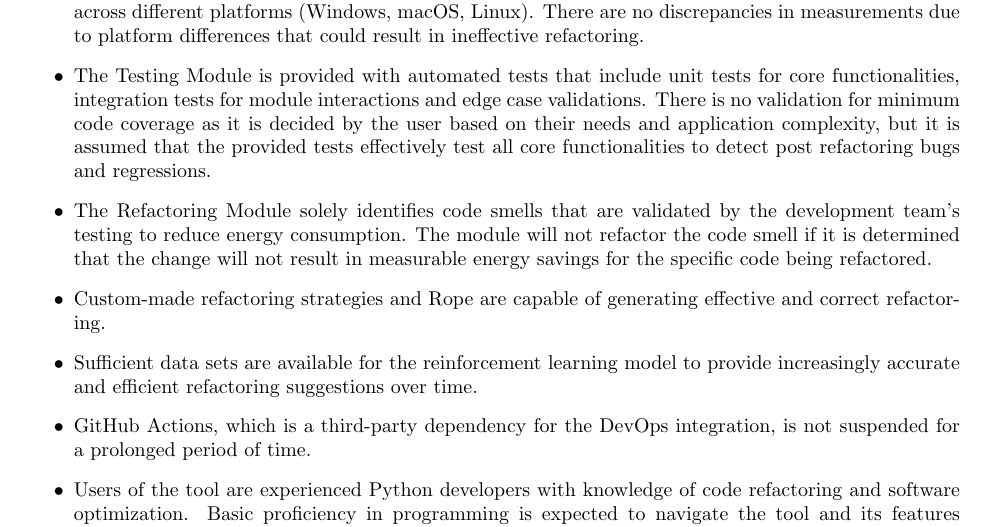
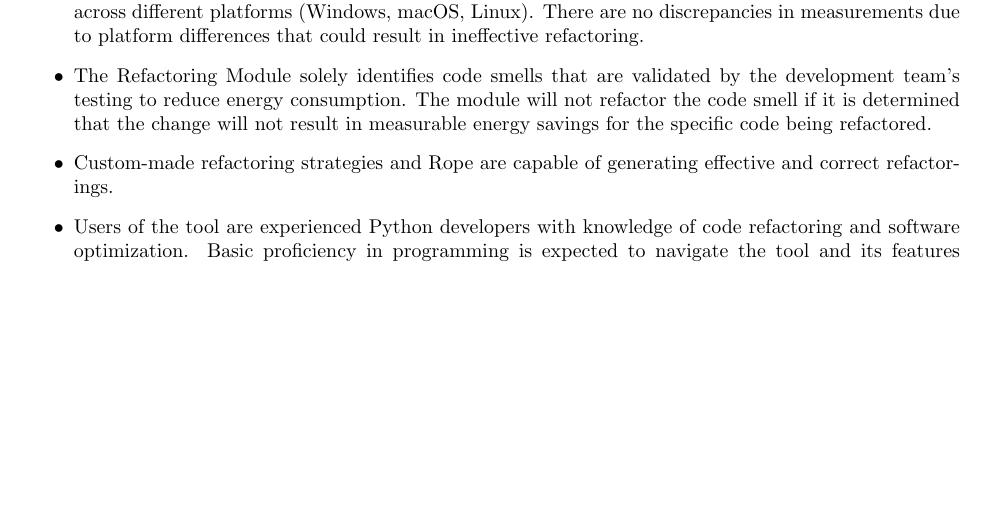
Before and after one commit to ssm-lab/capstone--source-code-optimizer, a LaTeX document (docs/HazardAnalysis/HazardAnalysis.tex): part of page 6 of 20, cut so that both start at the same text, the shorter picture padded with empty space. Compiled offline with pdfLaTeX.

Commit message:
Updated critical assumptions for ha (#527)

```diff
--- a/docs/HazardAnalysis/HazardAnalysis.tex
+++ b/docs/HazardAnalysis/HazardAnalysis.tex
@@ -175,11 +175,8 @@ The web client offers a user interface that allows users to interact with the re
 
 \begin{itemize}
     \item The Energy Measurement Model will provide accurate and consistent energy consumption metrics across different platforms (Windows, macOS, Linux). There are no discrepancies in measurements due to platform differences that could result in ineffective refactoring.
-    \item The Testing Module is provided with automated tests that include unit tests for core functionalities, integration tests for module interactions and edge case validations. There is no validation for minimum code coverage as it is decided by the user based on their needs and application complexity, but it is assumed that the provided tests effectively test all core functionalities to detect post refactoring bugs and regressions.
     \item The Refactoring Module solely identifies code smells that are validated by the development team's testing to reduce energy consumption. The module will not refactor the code smell if it is determined that the change will not result in measurable energy savings for the specific code being refactored.
-    \item Custom-made refactoring strategies and Rope are capable of generating effective and correct refactoring.
-    \item Sufficient data sets are available for the reinforcement learning model to provide increasingly accurate and efficient refactoring suggestions over time.
-    \item GitHub Actions, which is a third-party dependency for the DevOps integration, is not suspended for a prolonged period of time.
+    \item Custom-made refactoring strategies and Rope are capable of generating effective and correct refactorings.
     \item Users of the tool are experienced Python developers with knowledge of code refactoring and software optimization. Basic proficiency in programming is expected to navigate the tool and its features effectively.
     \item The tool will be used in a development environment, such as individual developer machines or a non-production remote repository, where configurations can be adjusted as needed. Stability and scalability requirements for large-scale production use are not assumed.
     \item The tool assumes that users act in good faith and use the system as intended. Potential hazards from malicious misuse (for example, injecting harmful code or exploiting refactoring logic) are considered out of scope for the current version but may be addressed in future versions.
```
